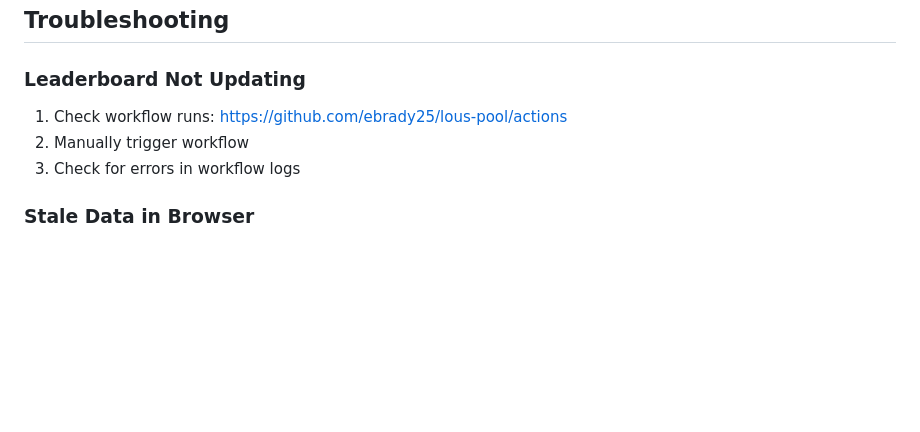
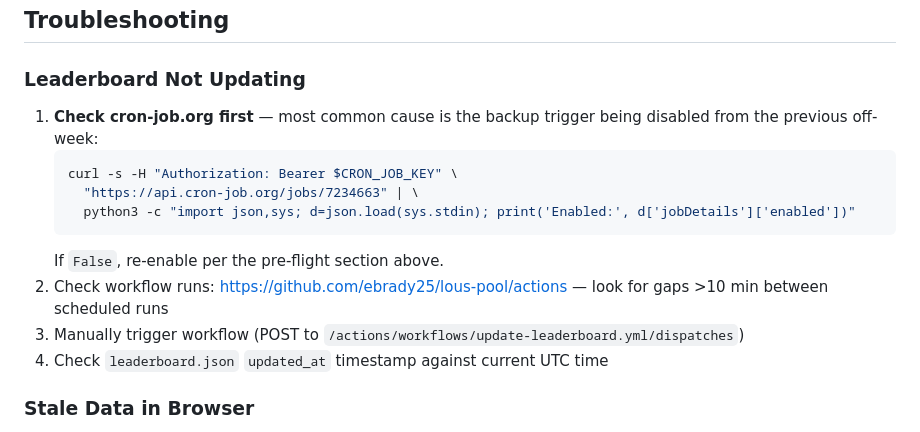
Before and after one commit to ebrady25/lous-pool, a Markdown page: docs/weekly-workflow.md, the part around one of its changes. Rendered like a GitHub page; blank space fills up the shorter version.

````diff
--- a/docs/weekly-workflow.md
+++ b/docs/weekly-workflow.md
@@ -184,9 +226,16 @@ sorted_own = sorted(ownership.items(), key=lambda x: -x[1])
 ## Troubleshooting
 
 ### Leaderboard Not Updating
-1. Check workflow runs: https://github.com/ebrady25/lous-pool/actions
-2. Manually trigger workflow
-3. Check for errors in workflow logs
+1. **Check cron-job.org first** — most common cause is the backup trigger being disabled from the previous off-week:
+   ```bash
+   curl -s -H "Authorization: Bearer $CRON_JOB_KEY" \
+     "https://api.cron-job.org/jobs/7234663" | \
+     python3 -c "import json,sys; d=json.load(sys.stdin); print('Enabled:', d['jobDetails']['enabled'])"
+   ```
+   If `False`, re-enable per the pre-flight section above.
+2. Check workflow runs: https://github.com/ebrady25/lous-pool/actions — look for gaps >10 min between scheduled runs
+3. Manually trigger workflow (POST to `/actions/workflows/update-leaderboard.yml/dispatches`)
+4. Check `leaderboard.json` `updated_at` timestamp against current UTC time
 
 ### Stale Data in Browser
 1. Hard refresh: Ctrl+Shift+R (Windows) or Cmd+Shift+R (Mac)
````
Also changed, not shown: other parts of docs/weekly-workflow.md (+42 -0 lines).
